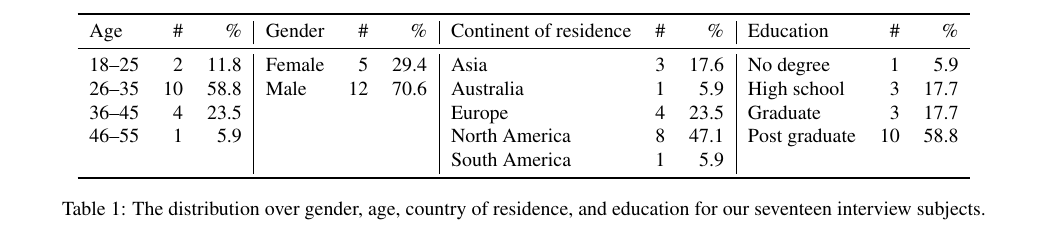
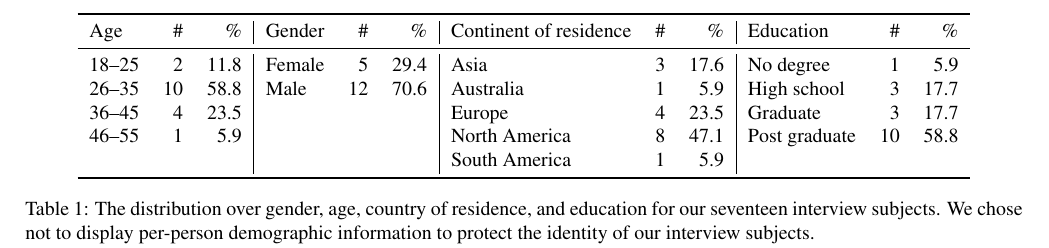
Before and after one commit to tartaruszen/onion-service-usability, a LaTeX document (paper/paper.tex, which reads paper/interview.tex): part of page 5 of 23, cut so that both start at the same text. Compiled offline with pdfLaTeX; a LaTeX package or settings file that is missing is left out.

Commit message:
Explain why we aggregate demographic info.

```diff
--- a/paper/interview.tex
+++ b/paper/interview.tex
@@ -55,7 +55,9 @@ artists, and journalists, just to name a few.
 	\bottomrule
 	\end{tabular}
 	\caption{The distribution over gender, age, country of residence, and
-    education for our seventeen interview subjects.}
+	education for our seventeen interview subjects.  We chose not to display
+	per-person demographic information to protect the identity of our interview
+	subjects.}
 	\label{tab:interviewees}
 \end{table*}
 
```
Lines whose indentation alone changed are shown as unchanged.
